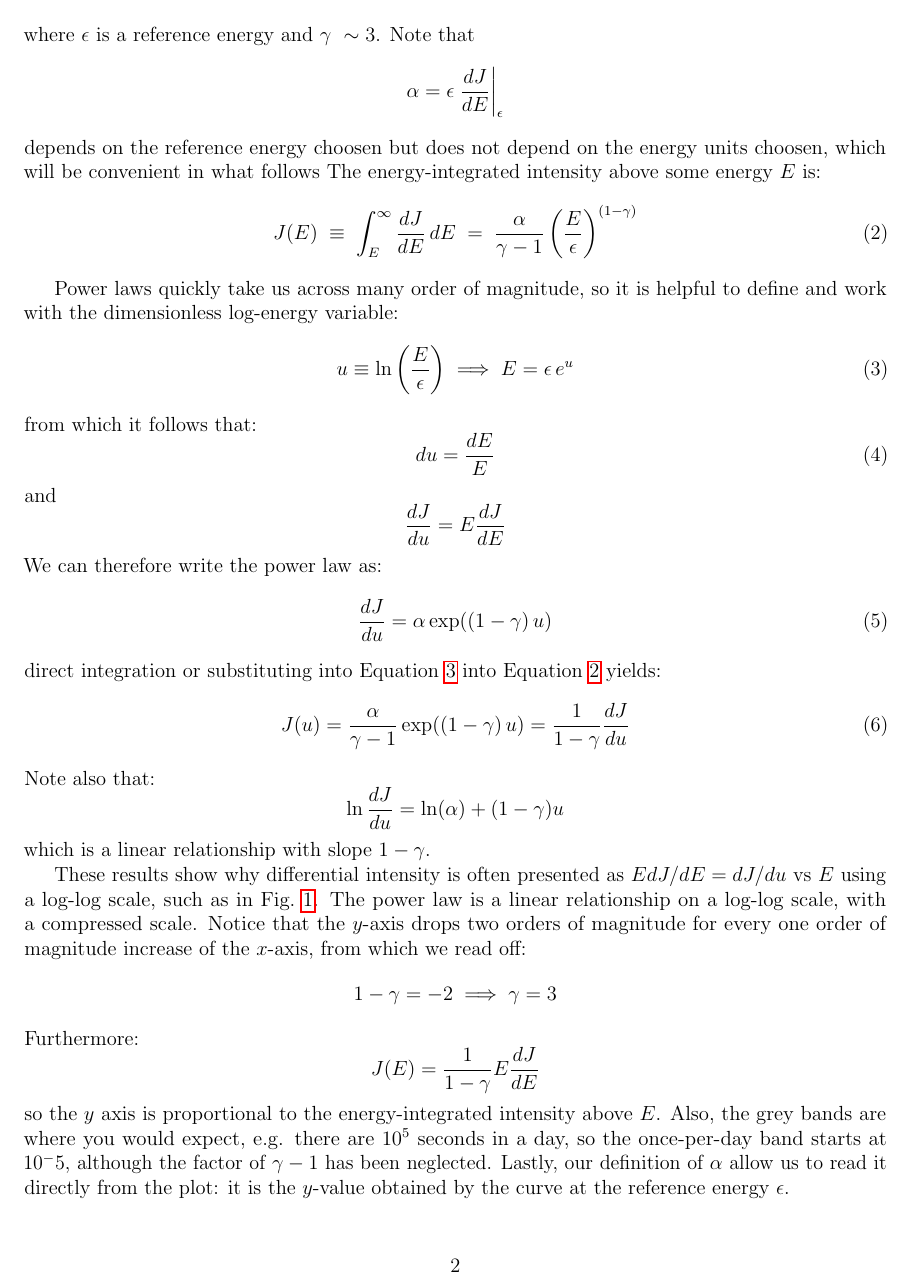
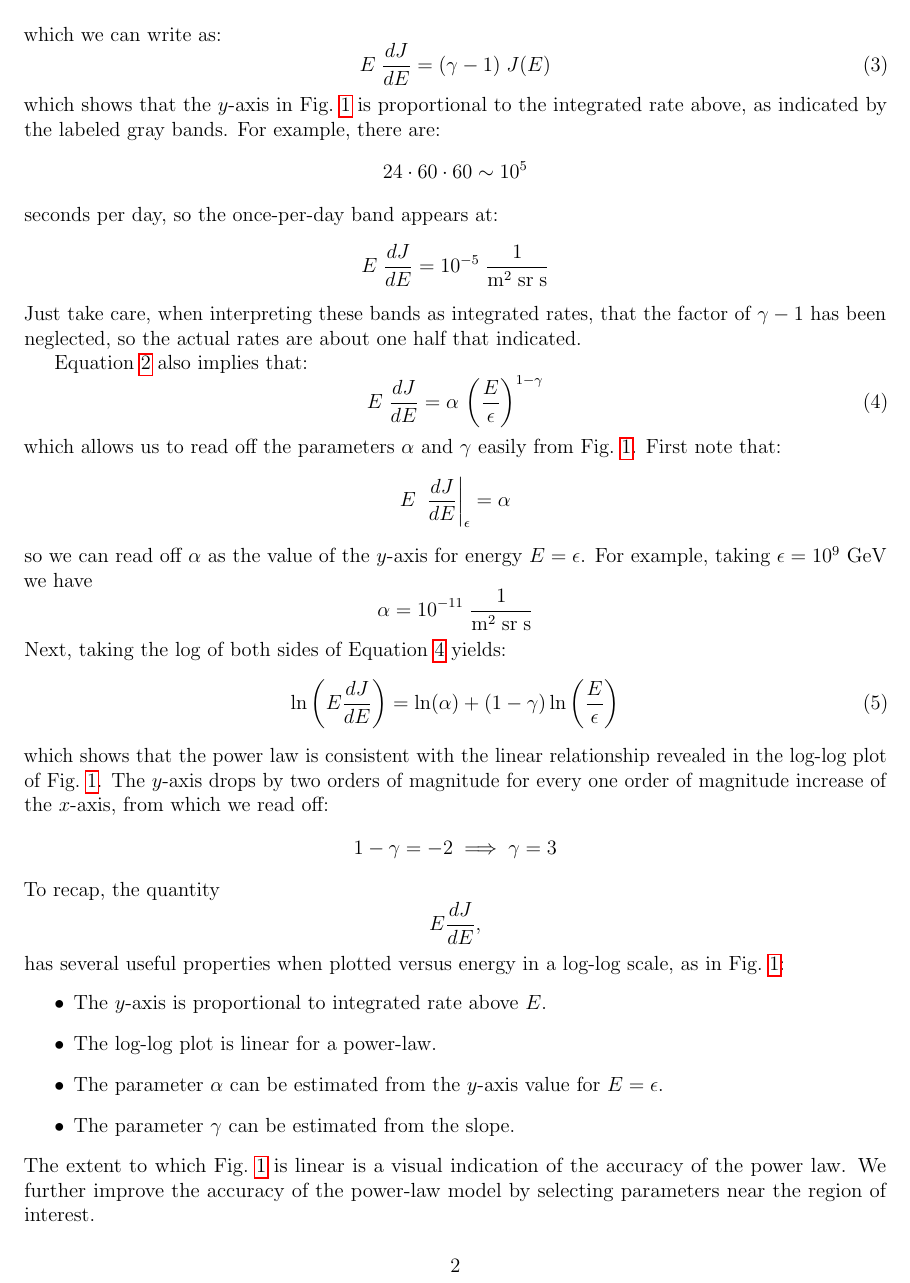
Before and after one commit to mulhearn/eas_tagger, a LaTeX document (docs/tagger.tex): page 2 of 8 before the commit and page 2 of 9 after it. Compiled offline with pdfLaTeX.

Commit message:
further doc updates

```diff
--- a/docs/tagger.tex
+++ b/docs/tagger.tex
@@ -48,16 +50,60 @@ direction and follows a power law:
 \frac{dJ}{dE} = \frac{\alpha}{\epsilon} \left( \frac{E}{\epsilon} \right)^{-\gamma}
 \end{equation}
-where $\epsilon$ is a reference energy and $\gamma ~\sim 3$.  Note that
-$$\alpha = \epsilon \left. \frac{dJ}{dE}\right|_\epsilon$$
-depends on the reference energy choosen but does not depend on the
-energy units choosen, which will be convenient in what follows
-The energy-integrated intensity above some energy $E$ is:
+where $\epsilon$ is a reference energy and $\gamma ~\sim 3$. The energy-integrated intensity above some energy $E$ is:
 \begin{equation}
 \label{eqn:je}
 J(E) \; \equiv \;
 \int_{E}^{\infty} \frac{dJ}{dE} \, dE \; = \;
-\frac{\alpha}{\gamma-1} \left( \frac{E}{\epsilon} \right)^{(1-\gamma)}
+\frac{\alpha}{\gamma-1} \left( \frac{E}{\epsilon} \right)^{1-\gamma}
+\; = \;
+\frac{E}{\gamma-1} \, \frac{dJ}{dE}
 \end{equation}
+which we can write as:
+\begin{equation}
+\label{eqn:eje}
+E \; \frac{dJ}{dE} = (\gamma - 1) \; J(E)
+\end{equation}
+which shows that the $y$-axis in Fig.~\ref{fig:cridi} is proportional
+to the integrated rate above, as indicated by the labeled gray bands.
+For example, there are:
+$$24 \cdot 60 \cdot 60 \sim 10^5$$
+seconds per day, so the once-per-day band appears at:
+$$E \; \frac{dJ}{dE} = 10^{-5} \; \frac{1}{\rm m^2 \; sr \; s}$$
+Just take care, when interpreting these bands as integrated rates,
+that the factor of $\gamma - 1$ has been neglected, so the actual
+rates are about one half that indicated.
 
-Power laws quickly take us across many order of magnitude, so it is helpful
-to define and work with the dimensionless log-energy variable:
+Equation~\ref{eqn:je} also implies that:
+\begin{equation}
+\label{eqn:eje-power}
+E \; \frac{dJ}{dE} = \alpha \, \left( \frac{E}{\epsilon} \right)^{1-\gamma}
+\end{equation}
+which allows us to read off the parameters $\alpha$ and $\gamma$
+easily from Fig.~\ref{fig:cridi}.  First note that:
+$$E \; \left. \frac{dJ}{dE} \right|_\epsilon = \alpha$$
+so we can read off $\alpha$ as the value of the $y$-axis for energy $E=\epsilon$.
+For example, taking $\epsilon=10^9~\rm GeV$ we have
+$$\alpha=10^{-11} \; \frac{1}{\rm m^2 \; sr \; s}$$
+Next, taking the log of both sides of Equation~\ref{eqn:eje-power} yields:
+\begin{equation}
+ \label{eqn:eje-slope}
+ \ln \left( E \frac{dJ}{dE} \right) = \ln(\alpha) + (1-\gamma) \ln \left( \frac{E}{\epsilon} \right)
+\end{equation}
+which shows that the power law is consistent with the linear
+relationship revealed in the log-log plot of Fig.~\ref{fig:cridi}.
+The $y$-axis drops by two orders of magnitude for every one order of
+magnitude increase of the $x$-axis, from which we read off:
+$$ 1 - \gamma = -2 \implies \gamma = 3$$
+To recap, the quantity
+$$E \frac{dJ}{dE},$$
+has several useful properties when plotted versus energy in a log-log scale, as in Fig.~\ref{fig:cridi}:
+\begin{itemize}
+\item The $y$-axis is proportional to integrated rate above $E$.
+\item The log-log plot is linear for a power-law.
+\item The parameter $\alpha$ can be estimated from the $y$-axis value for $E=\epsilon$.
+\item The parameter $\gamma$ can be estimated from the slope.
+\end{itemize}
+The extent to which Fig.~\ref{fig:cridi} is linear is a visual
+indication of the accuracy of the power law.  We further improve the
+accuracy of the power-law model by selecting parameters near the
+region of interest.
@@ -64,4 +115,3 @@ to define and work with the dimensionless log-energy variable:
 \begin{equation}
   \label{eqn:defu}
   u \equiv \ln \left( \frac{E}{\epsilon}\right)
-  \implies E = \epsilon \, e^u
@@ -70,7 +125,6 @@ from which it follows that:
 \begin{equation}
-du = \frac{dE}{E}
+ \label{eqn:djdu-edjde}
+ \frac{dJ}{du} = E \frac{dJ}{dE}
 \end{equation}
-and
-$$\frac{dJ}{du} = E \frac{dJ}{dE}$$
-We can therefore write the power law as:
+The power law of Equation~\ref{eqn:djde} becomes:
 \begin{equation}
@@ -77,29 +132,6 @@ We can therefore write the power law as:
 \frac{dJ}{du} = \alpha \exp((1-\gamma)\, u)
 \end{equation}
-direct integration or substituting into Equation~\ref{eqn:defu} into Equation \ref{eqn:je}
-yields:
-\begin{equation}
-J(u) = \frac{\alpha}{\gamma-1} \exp((1-\gamma)\, u) = \frac{1}{1-\gamma} \frac{dJ}{du}
-\end{equation}
-Note also that:
+and the linear relationship of Equation~\ref{eqn:eje-slope} becomes:
 $$
 \ln \frac{dJ}{du} = \ln(\alpha) + (1-\gamma) u
 $$
-which is a linear relationship with slope $1-\gamma$.
-
-These results show why differential intensity is often presented as $E
-dJ/dE = dJ/du$ vs $E$ using a log-log scale, such as in
-Fig.~\ref{fig:cridi}.  The power law is a linear relationship on a
-log-log scale, with a compressed scale.  Notice that the $y$-axis
-drops two orders of magnitude for every one order of magnitude
-increase of the $x$-axis, from which we read off:
-$$ 1 - \gamma = -2 \implies \gamma = 3$$
-Furthermore:
-$$J(E) = \frac{1}{1-\gamma} E \frac{dJ}{dE}$$
-so the $y$ axis is proportional to the energy-integrated intensity
-above $E$.  Also, the grey bands are where you would expect,
-e.g. there are $10^5$ seconds in a day, so the once-per-day band
-starts at $10^-5$, although the factor of $\gamma-1$ has been
-neglected.  Lastly, our definition of $\alpha$ allow us to read it
-directly from the plot: it is the $y$-value obtained by the curve at
-the reference energy $\epsilon$.
```
Also changed, not shown: docs/tagger.tex (135 more changed lines).
